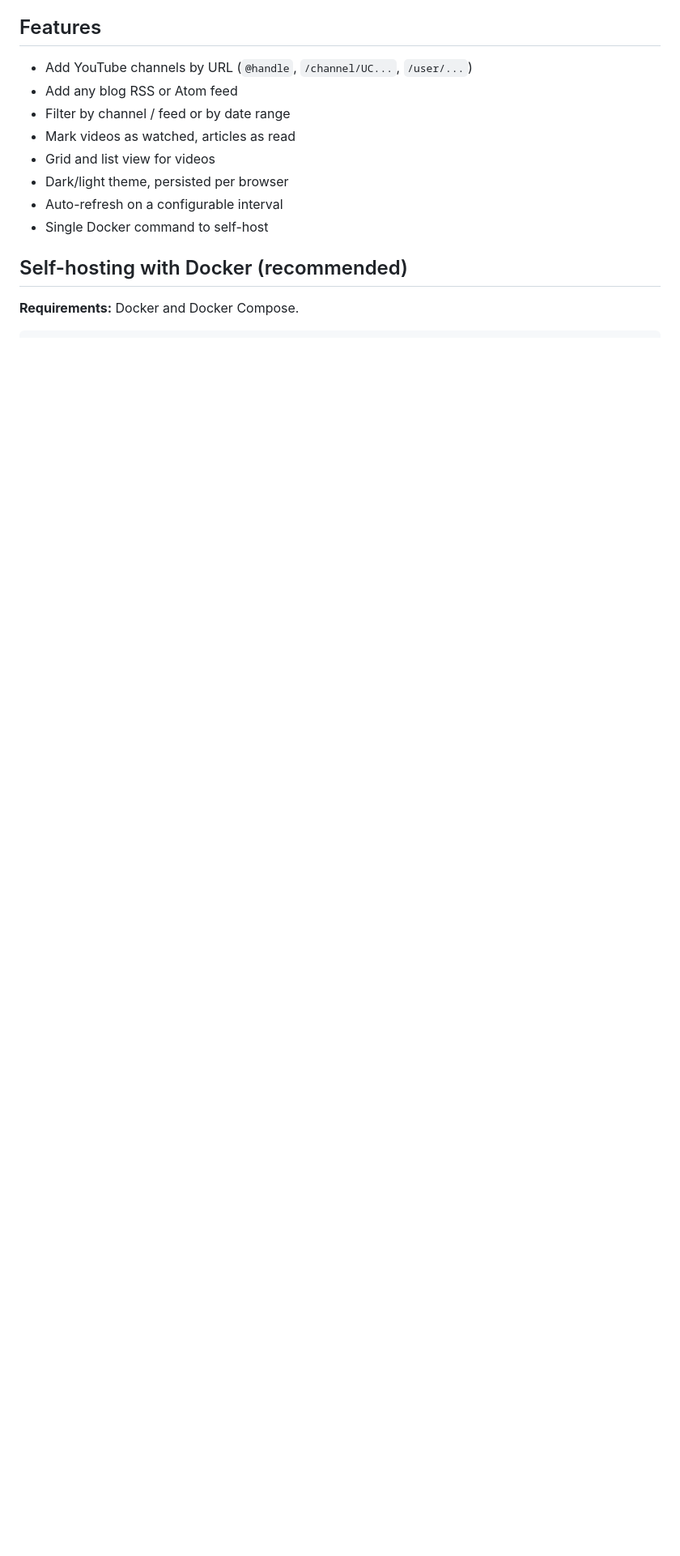
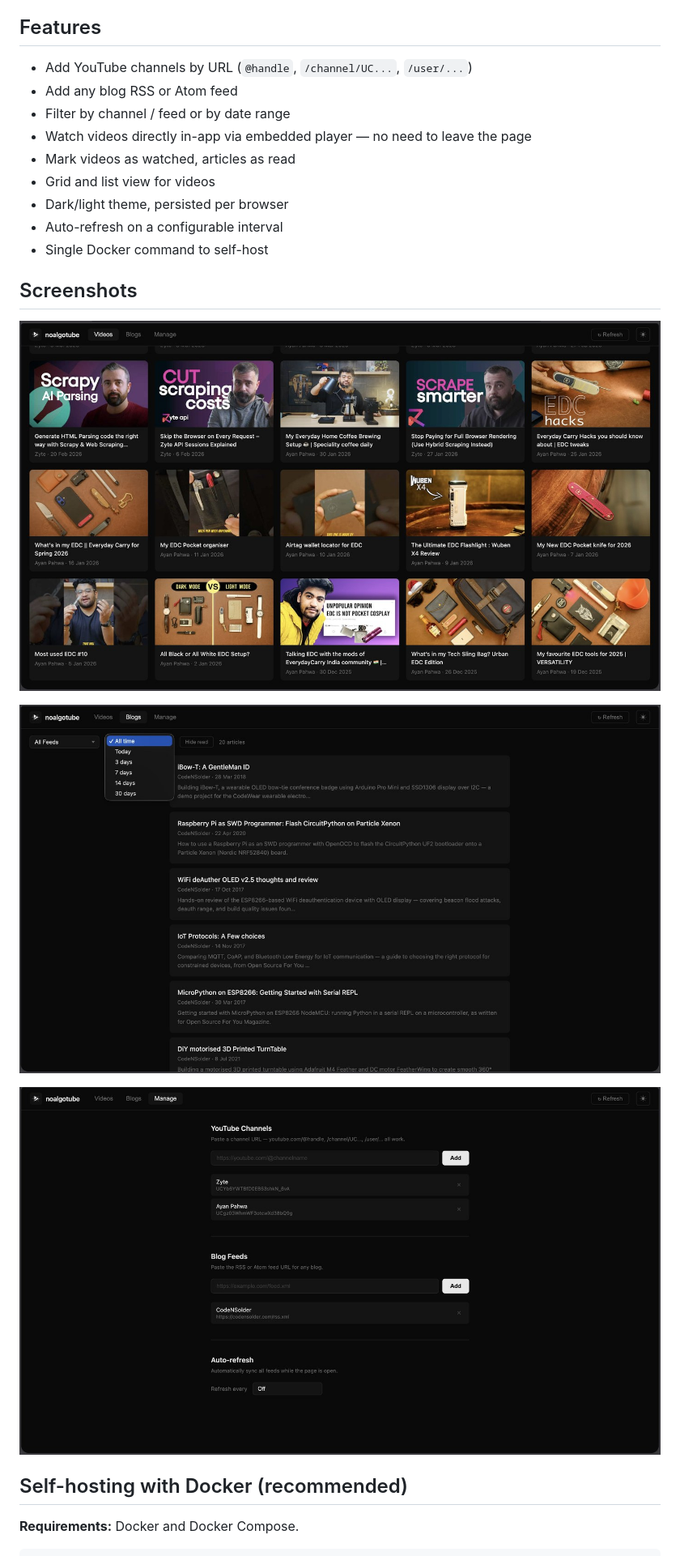
Before and after one commit to iayanpahwa/noalgotube, a Markdown page: README.md, the part around the change. Shown: that part at 81% size. Drawn GitHub-style; pictures changed too: docs/screenshots/blogs.jpg (added), docs/screenshots/manage.jpg (added), docs/screenshots/videos.jpg (added); blank space fills up the shorter version.

Commit message:
add screenshots and update README

```diff
--- a/README.md
+++ b/README.md
@@ -15,11 +15,20 @@ A personal content aggregator for YouTube channels and blog RSS feeds. No algori
 - Add YouTube channels by URL (`@handle`, `/channel/UC...`, `/user/...`)
 - Add any blog RSS or Atom feed
 - Filter by channel / feed or by date range
+- Watch videos directly in-app via embedded player — no need to leave the page
 - Mark videos as watched, articles as read
 - Grid and list view for videos
 - Dark/light theme, persisted per browser
 - Auto-refresh on a configurable interval
 - Single Docker command to self-host
+
+## Screenshots
+
+![Videos](docs/screenshots/videos.jpg)
+
+![Blogs](docs/screenshots/blogs.jpg)
+
+![Manage](docs/screenshots/manage.jpg)
 
 ## Self-hosting with Docker (recommended)
 
```
